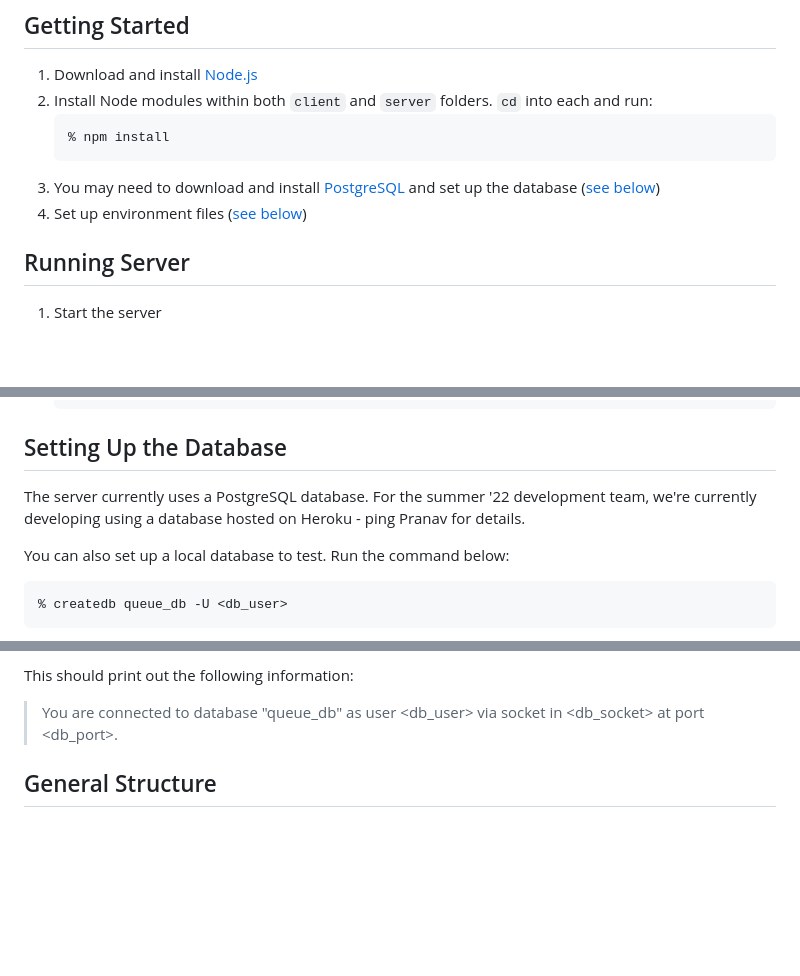
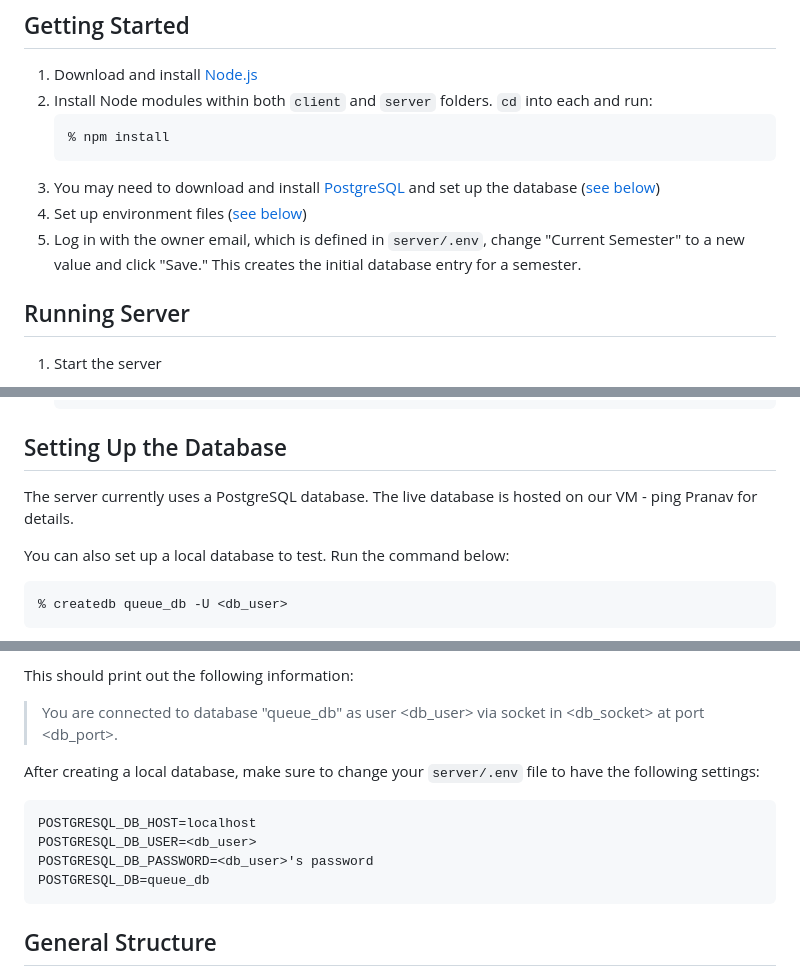
Before and after one commit to cmu15122/q-prime, a Markdown page: README.md, 3 parts joined by grey strips. GitHub-like rendering; blank space fills up the shorter version.

Commit message:
Updated local database setup instructions and instructions to use owner email and add new semester

````diff
--- a/README.md
+++ b/README.md
@@ -16,6 +16,7 @@
     ```
 3. You may need to download and install [PostgreSQL](https://www.postgresql.org/download/) and set up the database ([see below](#setting-up-the-database))
 4. Set up environment files ([see below](#configuration))
+5. Log in with the owner email, which is defined in `server/.env`, change "Current Semester" to a new value and click "Save."  This creates the initial database entry for a semester.
 
 ## Running Server
 1. Start the server
@@ -50,7 +51,7 @@
     ```
 
 ## Setting Up the Database
-The server currently uses a PostgreSQL database. For the summer '22 development team, we're currently developing using a database hosted on Heroku - ping Pranav for details.
+The server currently uses a PostgreSQL database. The live database is hosted on our VM - ping Pranav for details.
 
 You can also set up a local database to test. Run the command below:
 ```
@@ -66,6 +67,15 @@ and check the connection information by running:
 ```
 This should print out the following information:
 > You are connected to database "queue_db" as user <db_user> via socket in <db_socket> at port <db_port>.
+
+After creating a local database, make sure to change your `server/.env` file to have the following settings:
+
+```
+POSTGRESQL_DB_HOST=localhost
+POSTGRESQL_DB_USER=<db_user>
+POSTGRESQL_DB_PASSWORD=<db_user>'s password
+POSTGRESQL_DB=queue_db
+```
 
 
 ## General Structure
````
